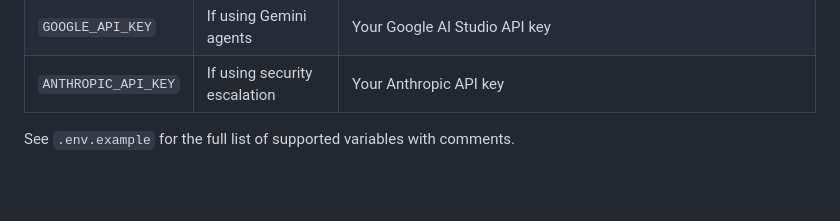
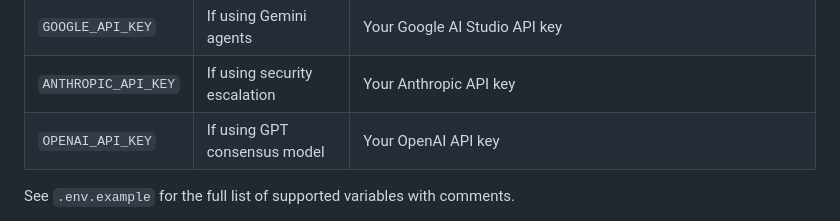
Before and after one commit to 5RIndustries/darkhan, a Markdown page: SETUP.md, the part around the change. GitHub-like rendering; blank space fills up the shorter version.

```diff
--- a/SETUP.md
+++ b/SETUP.md
@@ -170,6 +170,7 @@ Edit `.env` with your values:
 | `OLLAMA_MODEL` | No | Your Ollama model name (default: `qwen2.5:14b`) |
 | `GOOGLE_API_KEY` | If using Gemini agents | Your Google AI Studio API key |
 | `ANTHROPIC_API_KEY` | If using security escalation | Your Anthropic API key |
+| `OPENAI_API_KEY` | If using GPT consensus model | Your OpenAI API key |
 
 See `.env.example` for the full list of supported variables with comments.
 
```
Also changed, not shown: CHANGELOG.md (+21 -0 lines), README.md (+7 -3 lines).
